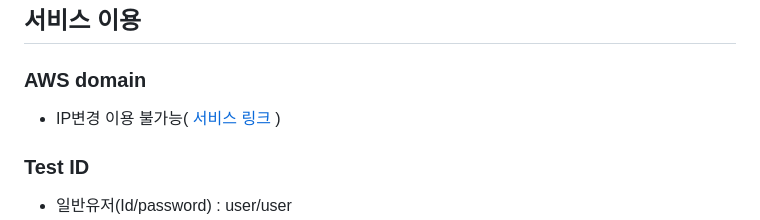
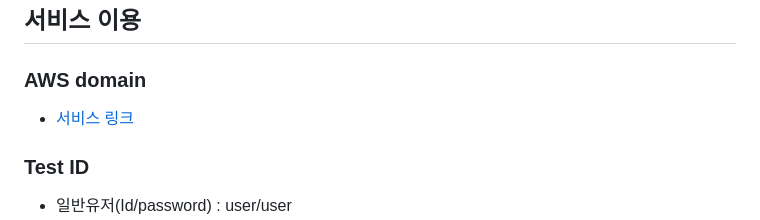
Before and after one commit to JungHyunMoon/project_myroom, a Markdown page: README.md, the part around the change. GitHub-like rendering.

```diff
--- a/README.md
+++ b/README.md
@@ -14,7 +14,7 @@
 
 ## 서비스 이용
 ### AWS domain
-- IP변경 이용 불가능( [서비스 링크](http://3.133.119.173:8080/myroom) )
+- [서비스 링크](http://3.133.119.173:8080/myroom)
 ### Test ID
 - 일반유저(Id/password) : user/user
 - 중개사 (Id/password) : realtor_gangnam/realtor_gangnam
```
